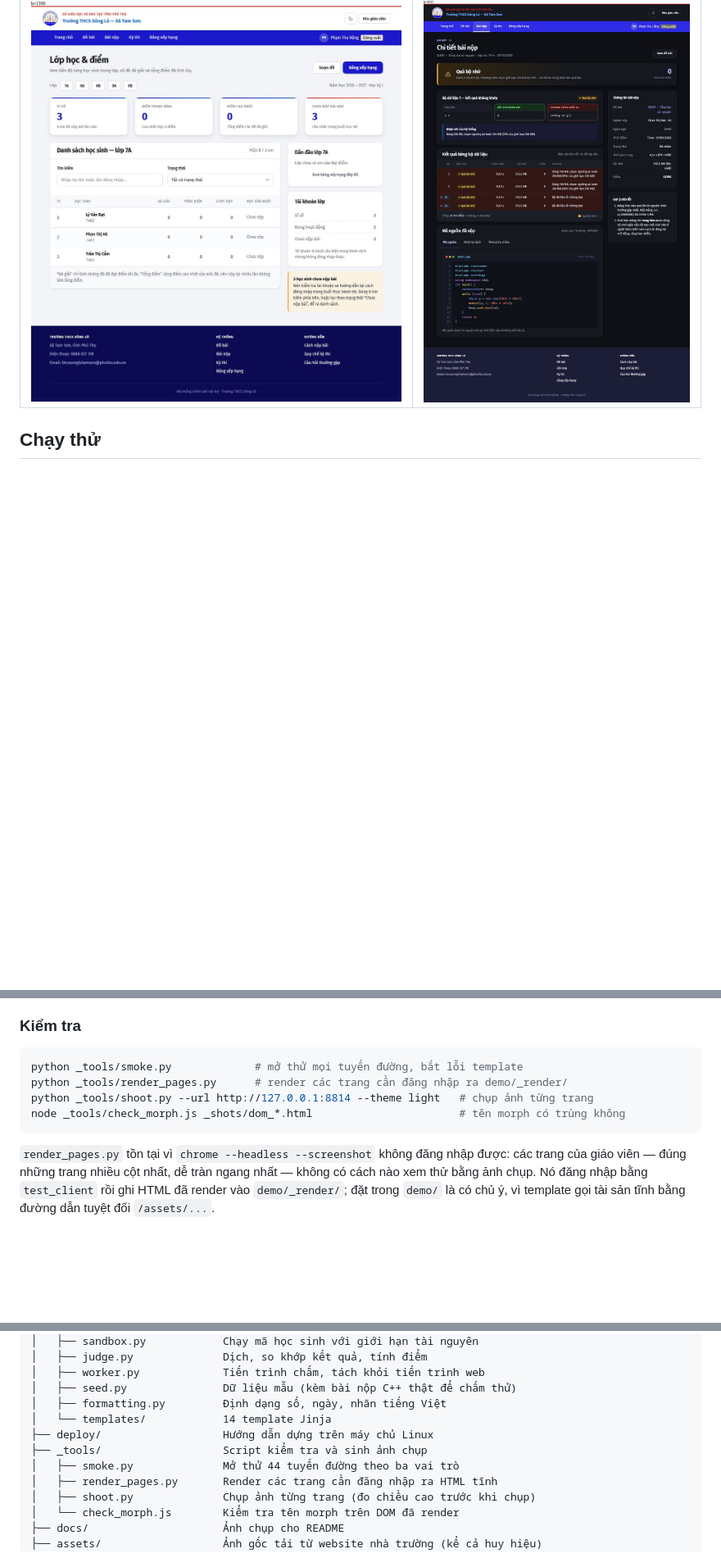
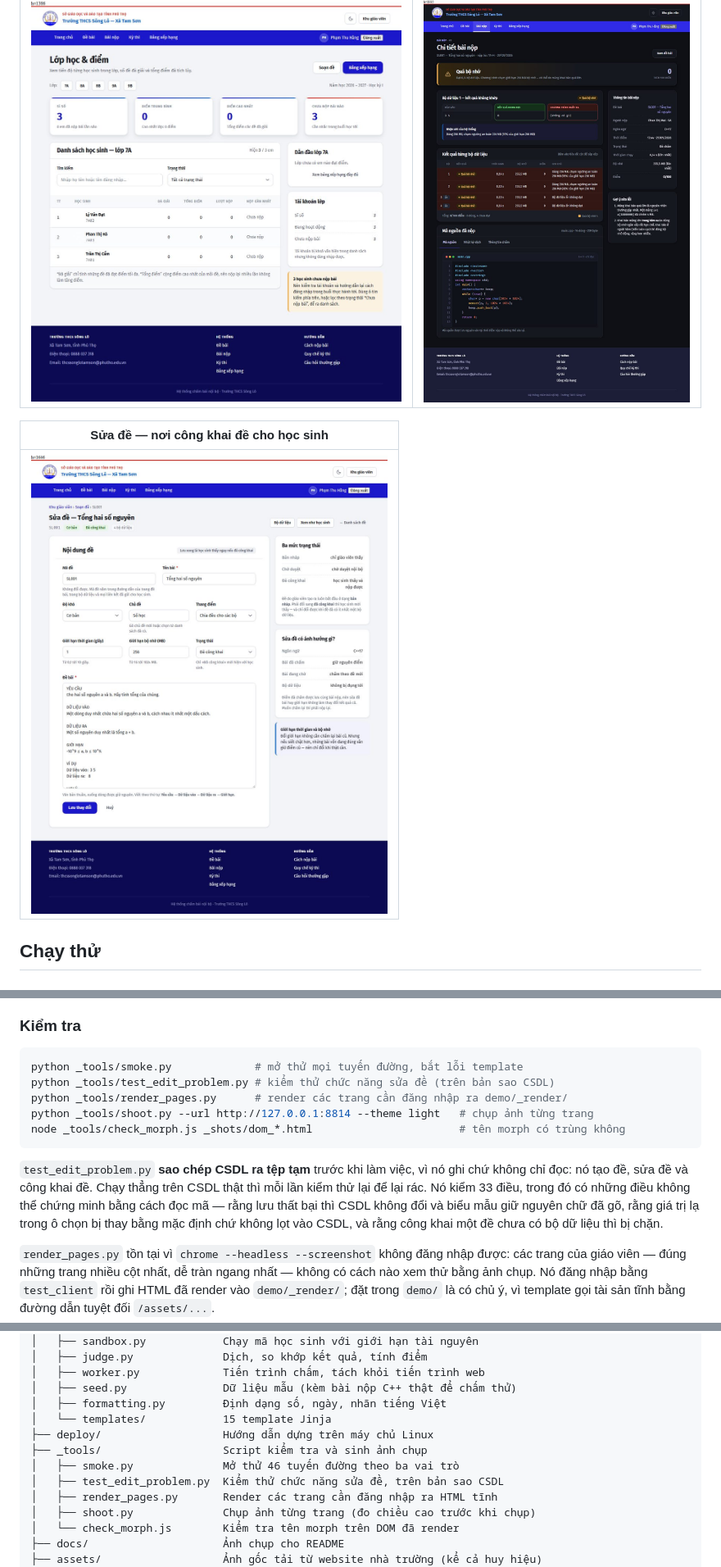
Before and after one commit to sarsvankelsion/songlo-oj, a Markdown page: README.md, 3 parts joined by grey strips. Shown at 82% size. GitHub-like rendering; pictures changed too: docs/13-sua-de.jpg (added); blank space fills up the shorter version.

````diff
--- a/README.md
+++ b/README.md
@@ -33,6 +33,10 @@ Các trang của giáo viên — đăng nhập bằng `cophang / Songlo@GV2026`:
 | Lớp học & điểm | Chi tiết bài nộp quá bộ nhớ (chế độ tối) |
 |---|---|
 | ![Lớp học](docs/11-lop-hoc.jpg) | ![Bài nộp MLE](docs/12-bai-nop-mle-toi.jpg) |
+
+| Sửa đề — nơi công khai đề cho học sinh |
+|---|
+| ![Sửa đề](docs/13-sua-de.jpg) |
 
 ## Chạy thử
 
@@ -80,10 +84,18 @@ không hạ được quyền — xem `deploy/README.md` để biết vì sao má
 
 ```bash
 python _tools/smoke.py             # mở thử mọi tuyến đường, bắt lỗi template
+python _tools/test_edit_problem.py # kiểm thử chức năng sửa đề (trên bản sao CSDL)
 python _tools/render_pages.py      # render các trang cần đăng nhập ra demo/_render/
 python _tools/shoot.py --url http://127.0.0.1:8814 --theme light   # chụp ảnh từng trang
 node _tools/check_morph.js _shots/dom_*.html                       # tên morph có trùng không
 ```
+
+`test_edit_problem.py` **sao chép CSDL ra tệp tạm** trước khi làm việc, vì nó ghi
+chứ không chỉ đọc: nó tạo đề, sửa đề và công khai đề. Chạy thẳng trên CSDL thật
+thì mỗi lần kiểm thử lại để lại rác. Nó kiểm 33 điều, trong đó có những điều
+không thể chứng minh bằng cách đọc mã — rằng lưu thất bại thì CSDL không đổi và
+biểu mẫu giữ nguyên chữ đã gõ, rằng giá trị lạ trong ô chọn bị thay bằng mặc định
+chứ không lọt vào CSDL, và rằng công khai một đề chưa có bộ dữ liệu thì bị chặn.
 
 `render_pages.py` tồn tại vì `chrome --headless --screenshot` không đăng nhập được:
 các trang của giáo viên — đúng những trang nhiều cột nhất, dễ tràn ngang nhất —
@@ -142,10 +155,11 @@ Liên kết sâu tới từng thẻ hoạt động được, ví dụ `problem.h
 │   ├── worker.py             Tiến trình chấm, tách khỏi tiến trình web
 │   ├── seed.py               Dữ liệu mẫu (kèm bài nộp C++ thật để chấm thử)
 │   ├── formatting.py         Định dạng số, ngày, nhãn tiếng Việt
-│   └── templates/            14 template Jinja
+│   └── templates/            15 template Jinja
 ├── deploy/                   Hướng dẫn dựng trên máy chủ Linux
 ├── _tools/                   Script kiểm tra và sinh ảnh chụp
-│   ├── smoke.py              Mở thử 44 tuyến đường theo ba vai trò
+│   ├── smoke.py              Mở thử 46 tuyến đường theo ba vai trò
+│   ├── test_edit_problem.py  Kiểm thử chức năng sửa đề, trên bản sao CSDL
 │   ├── render_pages.py       Render các trang cần đăng nhập ra HTML tĩnh
 │   ├── shoot.py              Chụp ảnh từng trang (đo chiều cao trước khi chụp)
 │   └── check_morph.js        Kiểm tra tên morph trên DOM đã render
````
Also changed, not shown: other parts of README.md (+29 -12 lines), 7 other files.
